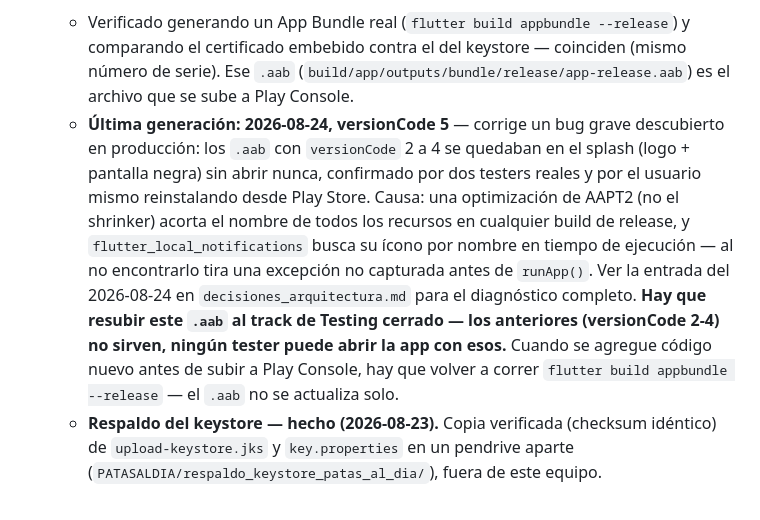
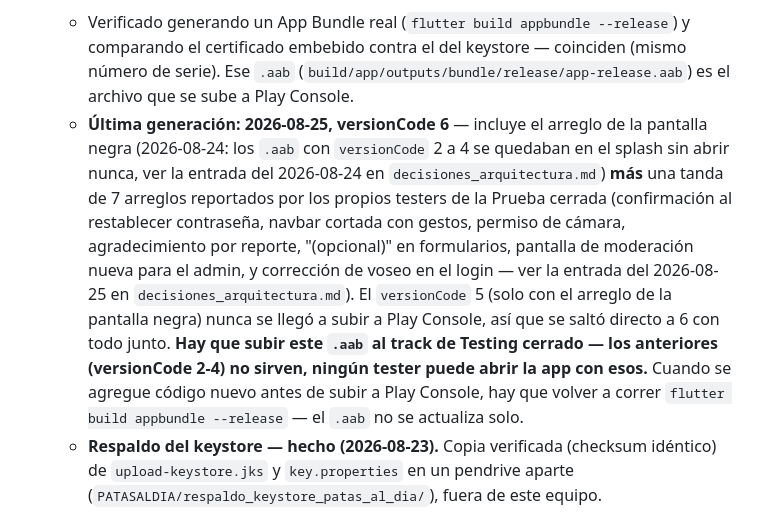
Before and after one commit to BreakPointX13/patas_al_dia, a Markdown page: docs/Planificaciones/PublicacionPlayStore.md, the part around the change. Rendered like a GitHub page.

Commit message:
docs: actualizar nota del .aab (versionCode 6)
Co-Authored-By: Claude Sonnet 5 <noreply@anthropic.com>

```diff
--- a/docs/Planificaciones/PublicacionPlayStore.md
+++ b/docs/Planificaciones/PublicacionPlayStore.md
@@ -159,7 +159,7 @@ Datos que la app recopila (usuarios registrados) y por qué:
 
 - **Firma de release — hecho (2026-08-21).** El build de release usaba la clave de *debug* (la misma de cualquier proyecto Flutter nuevo, no válida para publicar). Se generó un keystore de subida real (`~/keystores/patas_al_dia/upload-keystore.jks`, alias `patasaldia_upload`, contraseñas aleatorias) y se conectó en `android/app/build.gradle.kts` vía `android/key.properties` (gitignorado, nunca se sube al repo). Es una "clave de subida" para Play App Signing, no la clave final con la que Play distribuye la app — perderla no es catastrófico (Google puede resetearla), pero igual conviene tenerla respaldada en un lugar seguro (fuera de este equipo también, por si se pierde el disco).
   - Verificado generando un App Bundle real (`flutter build appbundle --release`) y comparando el certificado embebido contra el del keystore — coinciden (mismo número de serie). Ese `.aab` (`build/app/outputs/bundle/release/app-release.aab`) es el archivo que se sube a Play Console.
-  - **Última generación: 2026-08-24, versionCode 5** — corrige un bug grave descubierto en producción: los `.aab` con `versionCode` 2 a 4 se quedaban en el splash (logo + pantalla negra) sin abrir nunca, confirmado por dos testers reales y por el usuario mismo reinstalando desde Play Store. Causa: una optimización de AAPT2 (no el shrinker) acorta el nombre de todos los recursos en cualquier build de release, y `flutter_local_notifications` busca su ícono por nombre en tiempo de ejecución — al no encontrarlo tira una excepción no capturada antes de `runApp()`. Ver la entrada del 2026-08-24 en `decisiones_arquitectura.md` para el diagnóstico completo. **Hay que resubir este `.aab` al track de Testing cerrado — los anteriores (versionCode 2-4) no sirven, ningún tester puede abrir la app con esos.** Cuando se agregue código nuevo antes de subir a Play Console, hay que volver a correr `flutter build appbundle --release` — el `.aab` no se actualiza solo.
+  - **Última generación: 2026-08-25, versionCode 6** — incluye el arreglo de la pantalla negra (2026-08-24: los `.aab` con `versionCode` 2 a 4 se quedaban en el splash sin abrir nunca, ver la entrada del 2026-08-24 en `decisiones_arquitectura.md`) **más** una tanda de 7 arreglos reportados por los propios testers de la Prueba cerrada (confirmación al restablecer contraseña, navbar cortada con gestos, permiso de cámara, agradecimiento por reporte, "(opcional)" en formularios, pantalla de moderación nueva para el admin, y corrección de voseo en el login — ver la entrada del 2026-08-25 en `decisiones_arquitectura.md`). El `versionCode` 5 (solo con el arreglo de la pantalla negra) nunca se llegó a subir a Play Console, así que se saltó directo a 6 con todo junto. **Hay que subir este `.aab` al track de Testing cerrado — los anteriores (versionCode 2-4) no sirven, ningún tester puede abrir la app con esos.** Cuando se agregue código nuevo antes de subir a Play Console, hay que volver a correr `flutter build appbundle --release` — el `.aab` no se actualiza solo.
   - **Respaldo del keystore — hecho (2026-08-23).** Copia verificada (checksum idéntico) de `upload-keystore.jks` y `key.properties` en un pendrive aparte (`PATASALDIA/respaldo_keystore_patas_al_dia/`), fuera de este equipo.
 
 - **Cuenta de desarrollador — verificada (2026-08-24).** Ya se puede entrar a Play Console y avanzar con el resto de esta lista: capturas de pantalla, feature graphic, cuestionario de clasificación de contenido, formulario de Seguridad de los datos, y crear el track de Testing cerrado.
```
